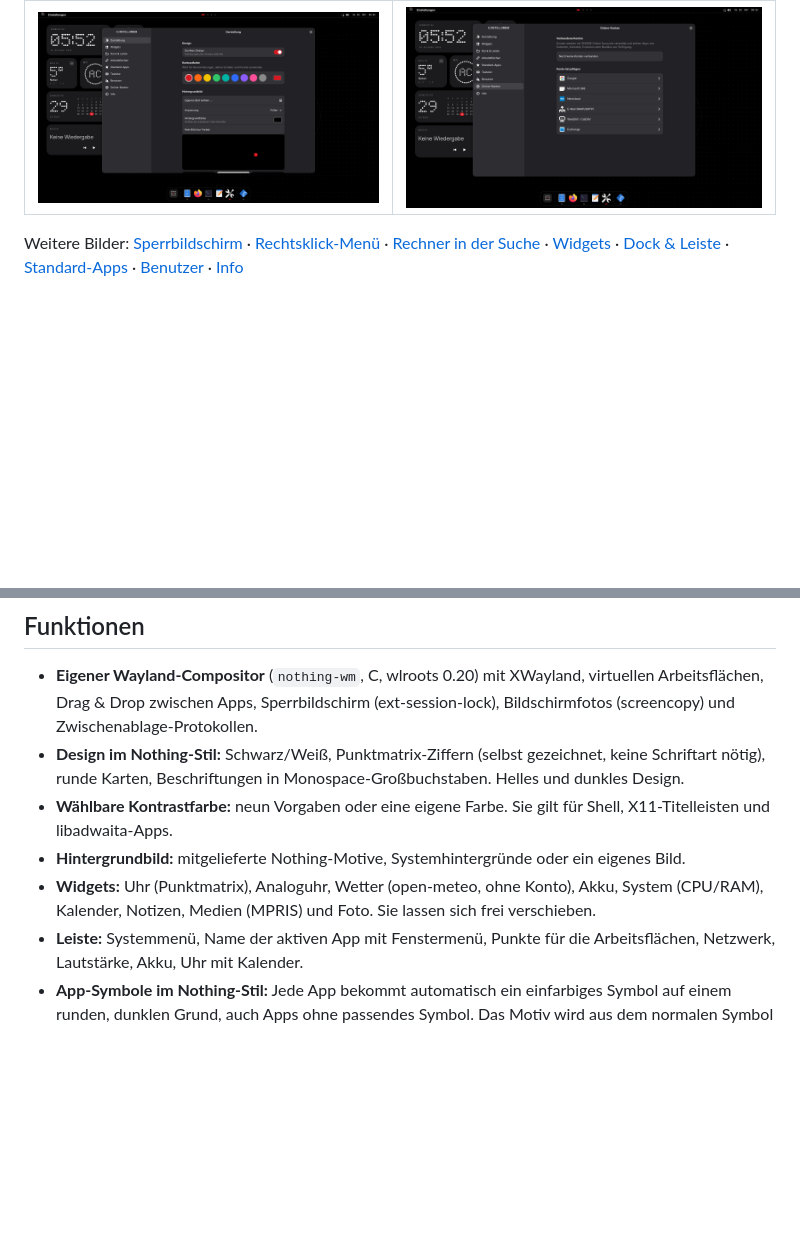
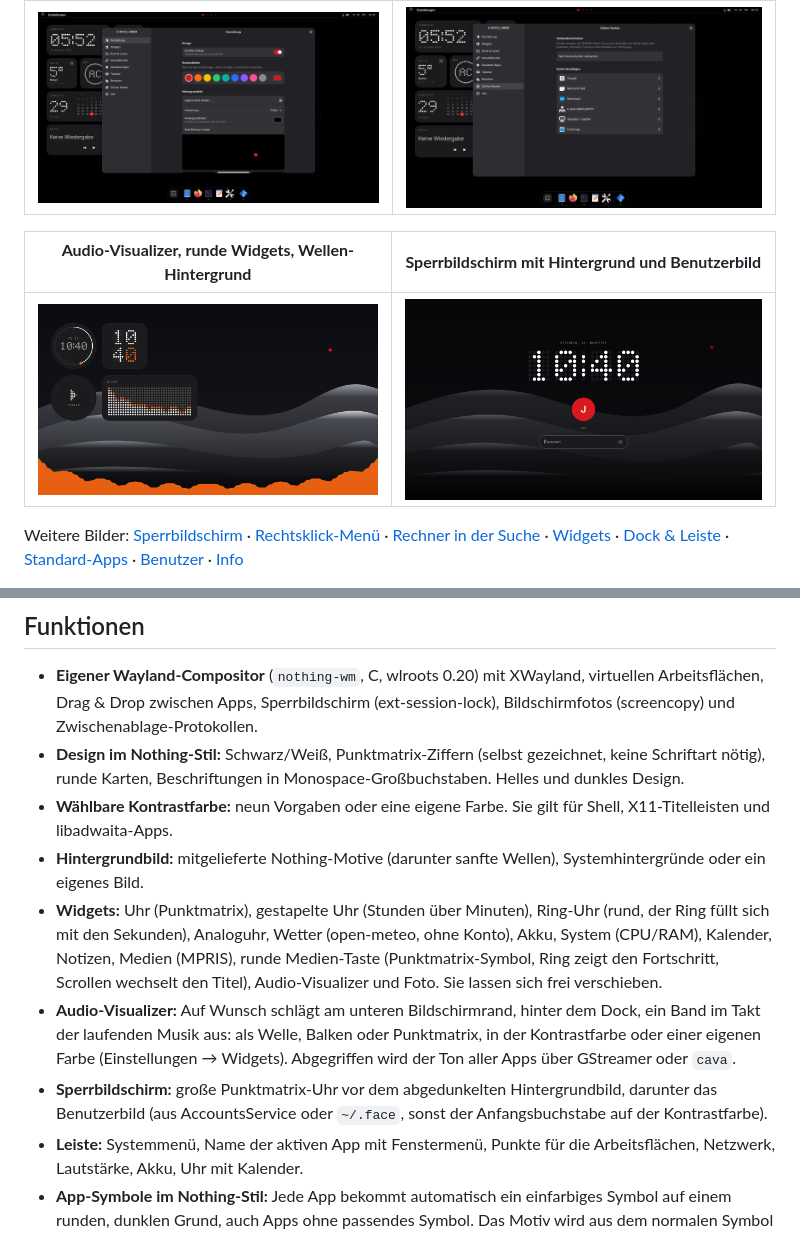
Before and after one commit to bonbon08/Nothing_Wayland, a Markdown page: README.md, 2 parts joined by grey strips. Rendered like a GitHub page; pictures changed too: docs/screenshots/lock-wallpaper.png (added), docs/screenshots/visualizer.png (added); blank space fills up the shorter version.

```diff
--- a/README.md
+++ b/README.md
@@ -15,6 +15,10 @@ unten ein Dock und dazwischen ein Schreibtisch mit Widgets. X11-Programme laufen
 | **Einstellungen** | **Online-Konten** (Google, Microsoft, Nextcloud …) |
 | ![Einstellungen](docs/screenshots/settings-appearance.png) | ![Online-Konten](docs/screenshots/settings-accounts.png) |
 
+| **Audio-Visualizer, runde Widgets, Wellen-Hintergrund** | **Sperrbildschirm mit Hintergrund und Benutzerbild** |
+|---|---|
+| ![Visualizer](docs/screenshots/visualizer.png) | ![Sperrbildschirm](docs/screenshots/lock-wallpaper.png) |
+
 Weitere Bilder: [Sperrbildschirm](docs/screenshots/lock.png) · [Rechtsklick-Menü](docs/screenshots/menu.png) ·
 [Rechner in der Suche](docs/screenshots/calc.png) · [Widgets](docs/screenshots/settings-widgets.png) ·
 [Dock & Leiste](docs/screenshots/settings-dock.png) · [Standard-Apps](docs/screenshots/settings-apps.png) ·
@@ -29,9 +33,16 @@ Weitere Bilder: [Sperrbildschirm](docs/screenshots/lock.png) · [Rechtsklick-Men
   runde Karten, Beschriftungen in Monospace-Großbuchstaben. Helles und dunkles Design.
 - **Wählbare Kontrastfarbe:** neun Vorgaben oder eine eigene Farbe. Sie gilt für Shell, X11-Titelleisten und
   libadwaita-Apps.
-- **Hintergrundbild:** mitgelieferte Nothing-Motive, Systemhintergründe oder ein eigenes Bild.
-- **Widgets:** Uhr (Punktmatrix), Analoguhr, Wetter (open-meteo, ohne Konto), Akku, System (CPU/RAM),
-  Kalender, Notizen, Medien (MPRIS) und Foto. Sie lassen sich frei verschieben.
+- **Hintergrundbild:** mitgelieferte Nothing-Motive (darunter sanfte Wellen), Systemhintergründe oder ein eigenes Bild.
+- **Widgets:** Uhr (Punktmatrix), gestapelte Uhr (Stunden über Minuten), Ring-Uhr (rund, der Ring füllt sich
+  mit den Sekunden), Analoguhr, Wetter (open-meteo, ohne Konto), Akku, System (CPU/RAM), Kalender, Notizen,
+  Medien (MPRIS), runde Medien-Taste (Punktmatrix-Symbol, Ring zeigt den Fortschritt, Scrollen wechselt
+  den Titel), Audio-Visualizer und Foto. Sie lassen sich frei verschieben.
+- **Audio-Visualizer:** Auf Wunsch schlägt am unteren Bildschirmrand, hinter dem Dock, ein Band im Takt der
+  laufenden Musik aus: als Welle, Balken oder Punktmatrix, in der Kontrastfarbe oder einer eigenen Farbe
+  (Einstellungen → Widgets). Abgegriffen wird der Ton aller Apps über GStreamer oder `cava`.
+- **Sperrbildschirm:** große Punktmatrix-Uhr vor dem abgedunkelten Hintergrundbild, darunter das Benutzerbild
+  (aus AccountsService oder `~/.face`, sonst der Anfangsbuchstabe auf der Kontrastfarbe).
 - **Leiste:** Systemmenü, Name der aktiven App mit Fenstermenü, Punkte für die Arbeitsflächen, Netzwerk,
   Lautstärke, Akku, Uhr mit Kalender.
 - **App-Symbole im Nothing-Stil:** Jede App bekommt automatisch ein einfarbiges Symbol auf einem runden,
```
Also changed, not shown: docs/ARCHITEKTUR.md (+1 -0 lines), docs/KONFIGURATION.md (+11 -0 lines), 12 other files.
